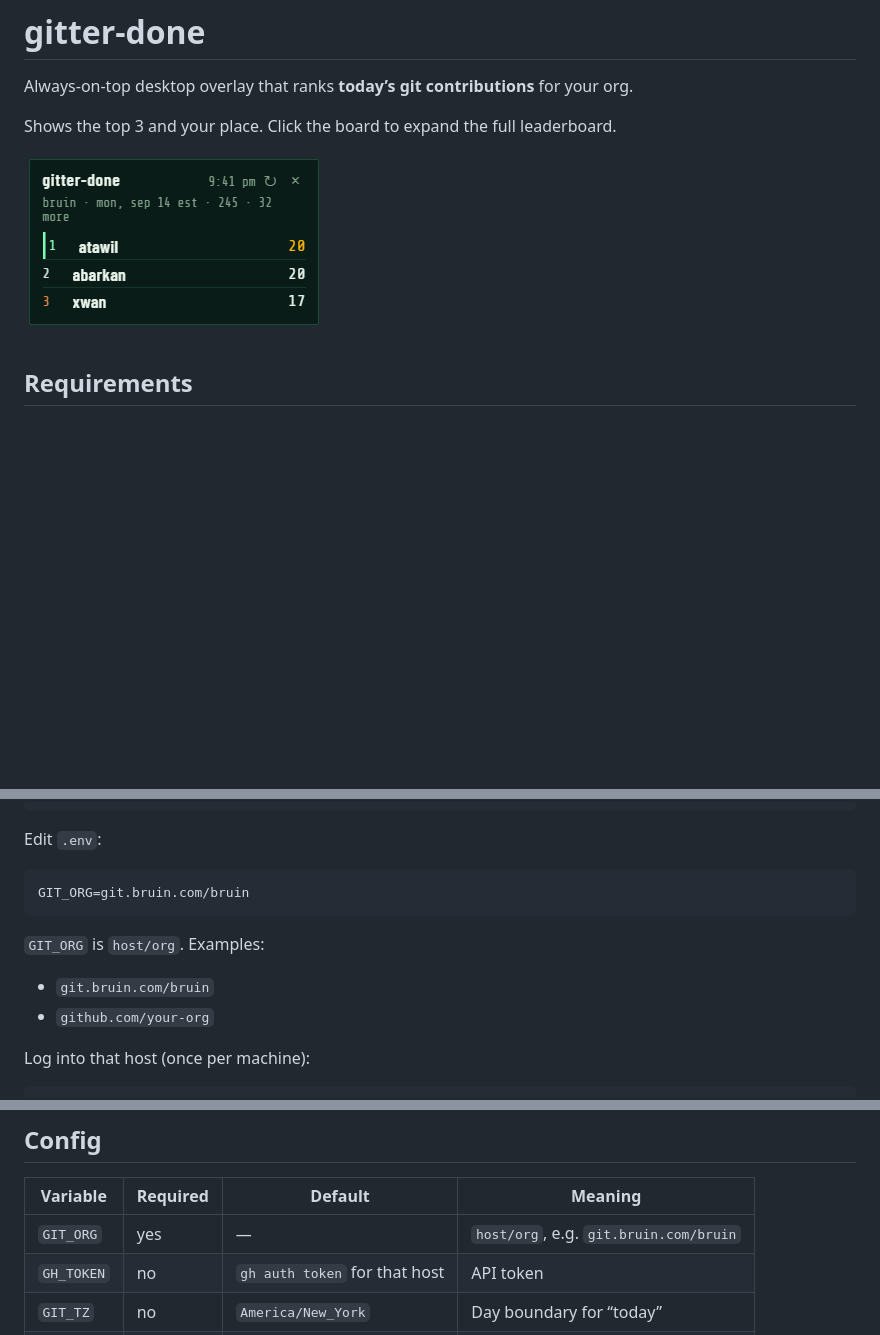
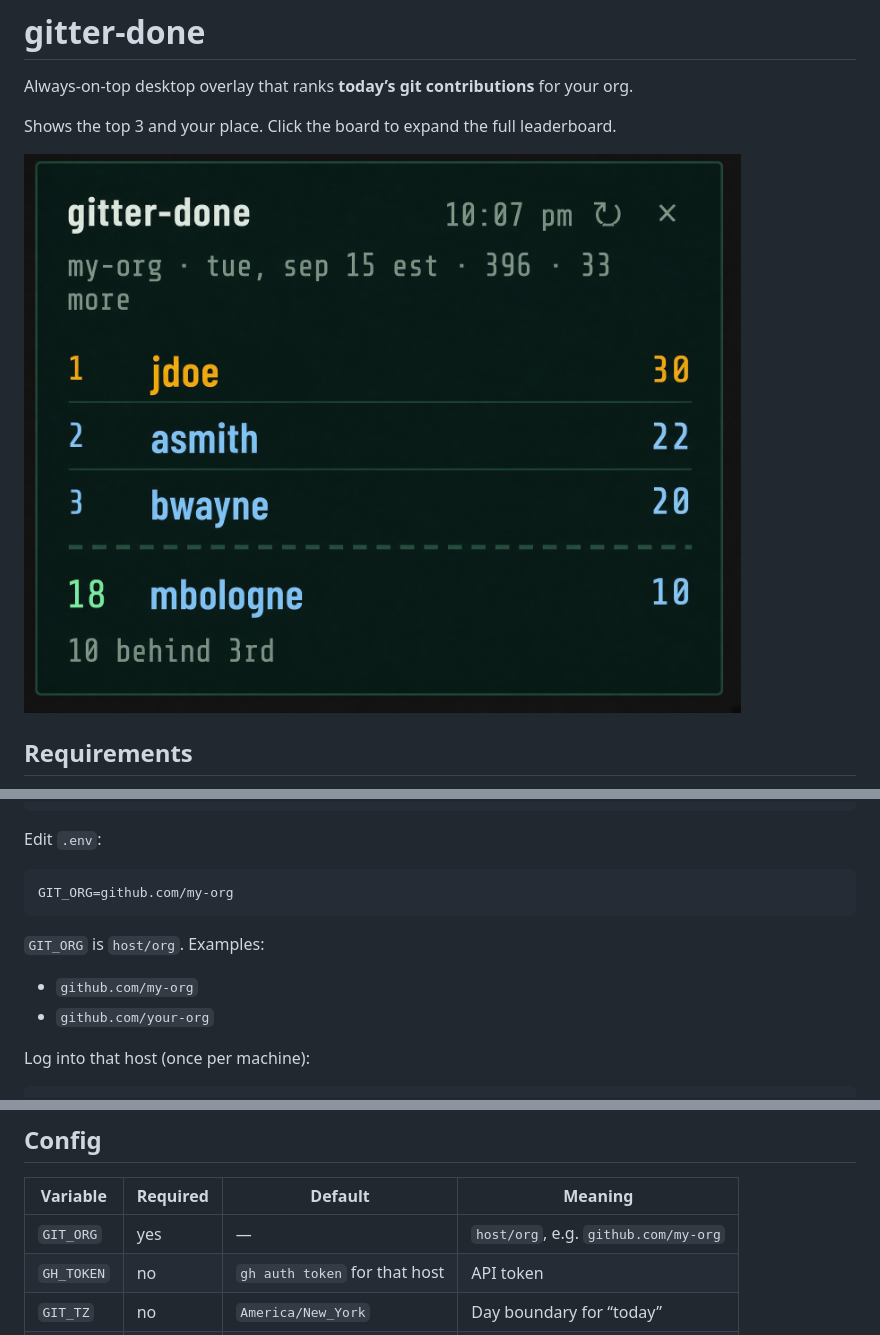
Before and after one commit to adjit/gitter-done, a Markdown page: README.md, 3 parts joined by grey strips. GitHub-like rendering; pictures changed too: docs/screenshot.jpg (added), docs/screenshot.png (deleted); blank space fills up the shorter version.

Commit message:
updated refs

````diff
--- a/README.md
+++ b/README.md
@@ -4,7 +4,7 @@ Always-on-top desktop overlay that ranks **today’s git contributions** for you
 
 Shows the top 3 and your place. Click the board to expand the full leaderboard.
 
-![gitter-done overlay](docs/screenshot.png)
+![gitter-done overlay](docs/screenshot.jpg)
 
 ## Requirements
 
@@ -30,12 +30,12 @@ Copy-Item .env.example .env
 Edit `.env`:
 
 ```
-GIT_ORG=git.bruin.com/bruin
+GIT_ORG=github.com/my-org
 ```
 
 `GIT_ORG` is `host/org`. Examples:
 
-- `git.bruin.com/bruin`
+- `github.com/my-org`
 - `github.com/your-org`
 
 Log into that host (once per machine):
@@ -78,7 +78,7 @@ Bots (GitHub Actions, `*-bot`, Grafana) are excluded. People are ranked by commi
 
 | Variable | Required | Default | Meaning |
 | --- | --- | --- | --- |
-| `GIT_ORG` | yes | — | `host/org`, e.g. `git.bruin.com/bruin` |
+| `GIT_ORG` | yes | — | `host/org`, e.g. `github.com/my-org` |
 | `GH_TOKEN` | no | `gh auth token` for that host | API token |
 | `GIT_TZ` | no | `America/New_York` | Day boundary for “today” |
 | `POLL_MS` | no | `180000` | Refresh interval |
````
Also changed, not shown: 2 other files.
